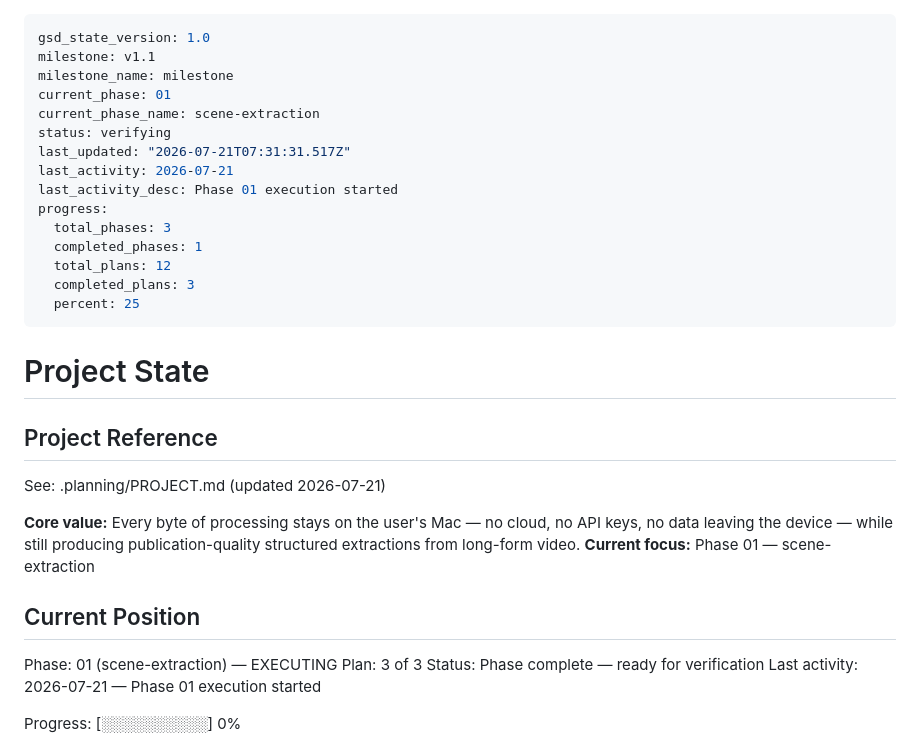
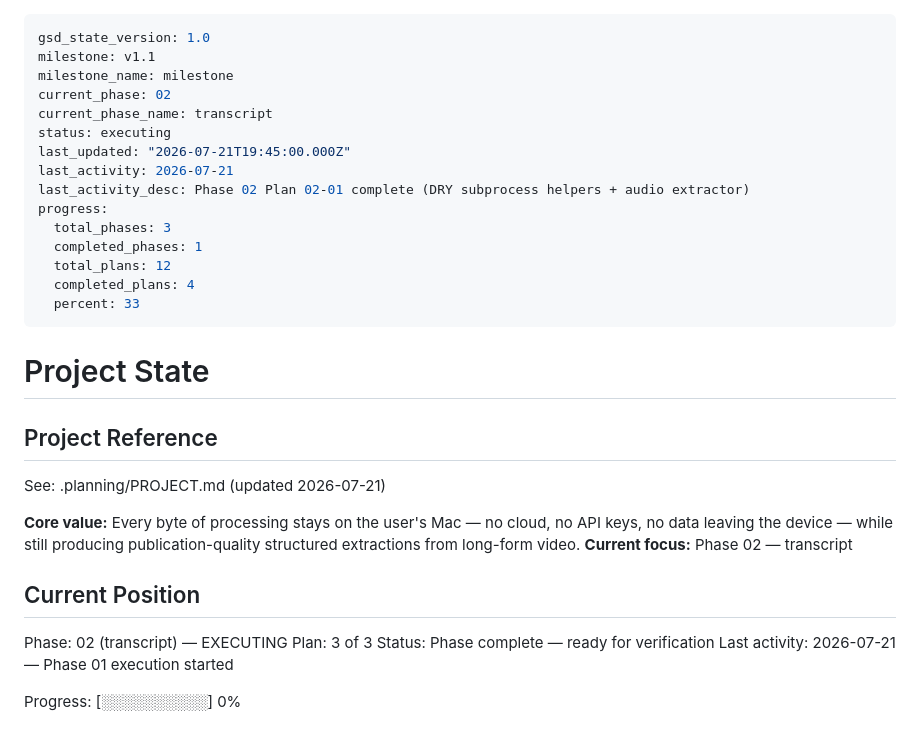
Before and after one commit to Mukhar/LOCALOCR, a Markdown page: .planning/STATE.md, the part around the change. Drawn GitHub-style.

Commit message:
docs(02-01): plan summary + Phase 2 kick-off state
Wraps Plan 02-01 - DRY prep (shared src.common.subprocess_utils) plus
audio_extractor. 4 tasks committed atomically. Full suite green:
39/39 in 0.39s.

Full plan summary at .planning/phases/02-transcript/02-01-SUMMARY.md
covers:
  - Boundary translation pattern for the extractor migration
  - Polymorphic run_subprocess return type (None / str / tuple)
  - Curated install-hint dict + generic fallback
  - Deviations from plan (chose the plan-preferred 'extend
    run_subprocess' path for stdout capture; deleted _require_binary
    and _run_ffmpeg entirely instead of keeping delegating adapters)

STATE.md: current_phase 01 -> 02, status verifying -> executing,
Phase 2 milestone underway. Overall progress: 4/12 plans (33%).

```diff
--- a/.planning/STATE.md
+++ b/.planning/STATE.md
@@ -2,18 +2,18 @@
 gsd_state_version: 1.0
 milestone: v1.1
 milestone_name: milestone
-current_phase: 01
-current_phase_name: scene-extraction
-status: verifying
-last_updated: "2026-07-21T07:31:31.517Z"
+current_phase: 02
+current_phase_name: transcript
+status: executing
+last_updated: "2026-07-21T19:45:00.000Z"
 last_activity: 2026-07-21
-last_activity_desc: Phase 01 execution started
+last_activity_desc: Phase 02 Plan 02-01 complete (DRY subprocess helpers + audio extractor)
 progress:
   total_phases: 3
   completed_phases: 1
   total_plans: 12
-  completed_plans: 3
-  percent: 25
+  completed_plans: 4
+  percent: 33
 ---
 
 # Project State
@@ -23,11 +23,11 @@ progress:
 See: .planning/PROJECT.md (updated 2026-07-21)
 
 **Core value:** Every byte of processing stays on the user's Mac — no cloud, no API keys, no data leaving the device — while still producing publication-quality structured extractions from long-form video.
-**Current focus:** Phase 01 — scene-extraction
+**Current focus:** Phase 02 — transcript
 
 ## Current Position
 
-Phase: 01 (scene-extraction) — EXECUTING
+Phase: 02 (transcript) — EXECUTING
 Plan: 3 of 3
 Status: Phase complete — ready for verification
 Last activity: 2026-07-21 — Phase 01 execution started
```
Also changed, not shown: 1 other file.
